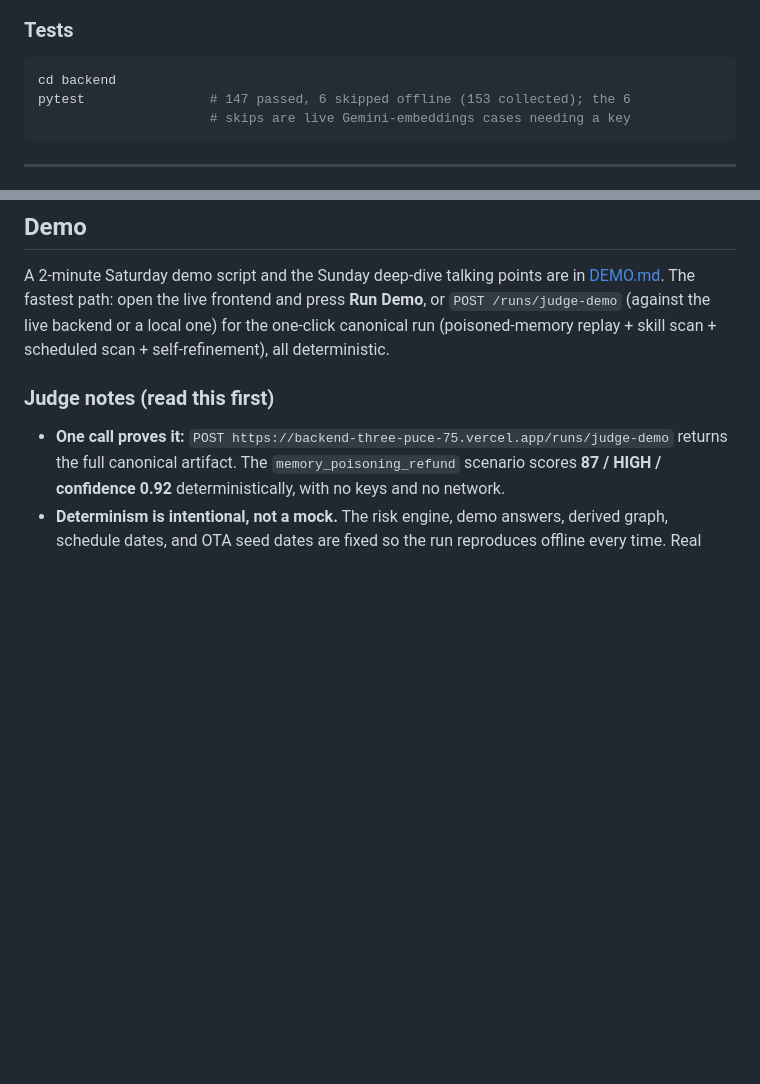
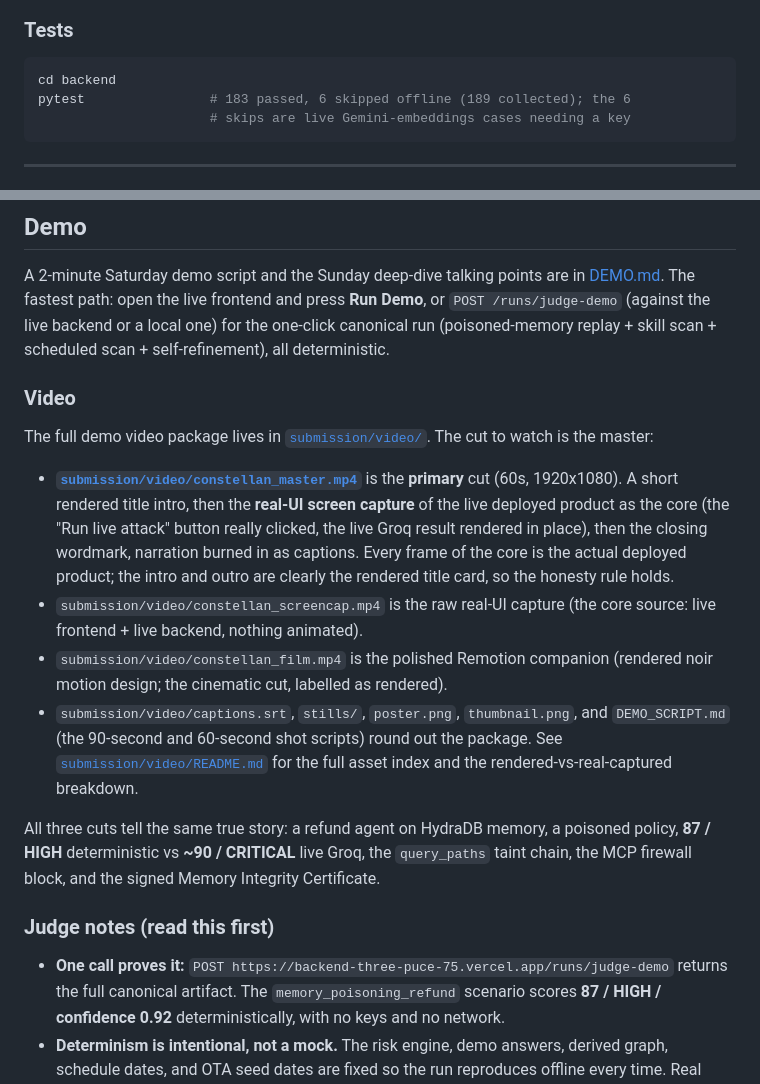
Before and after one commit to vaibhav4046/hydrasentry, a Markdown page: README.md, 2 parts joined by grey strips. GitHub-like rendering; blank space fills up the shorter version.

Commit message:
docs: link the video package and master cut in README, fix stale test count

````diff
--- a/README.md
+++ b/README.md
@@ -408,7 +408,7 @@ npm run dev                          # http://localhost:3000
 
 ```bash
 cd backend
-pytest                # 147 passed, 6 skipped offline (153 collected); the 6
+pytest                # 183 passed, 6 skipped offline (189 collected); the 6
                       # skips are live Gemini-embeddings cases needing a key
 ```
 
@@ -492,6 +492,17 @@ This gateway speaks **HTTP** (MCP-inspired) and powers the web UI. For driving H
 
 A 2-minute Saturday demo script and the Sunday deep-dive talking points are in [DEMO.md](DEMO.md). The fastest path: open the live frontend and press **Run Demo**, or `POST /runs/judge-demo` (against the live backend or a local one) for the one-click canonical run (poisoned-memory replay + skill scan + scheduled scan + self-refinement), all deterministic.
 
+### Video
+
+The full demo video package lives in [`submission/video/`](submission/video/). The cut to watch is the master:
+
+- **[`submission/video/constellan_master.mp4`](submission/video/constellan_master.mp4)** is the **primary** cut (60s, 1920x1080). A short rendered title intro, then the **real-UI screen capture** of the live deployed product as the core (the "Run live attack" button really clicked, the live Groq result rendered in place), then the closing wordmark, narration burned in as captions. Every frame of the core is the actual deployed product; the intro and outro are clearly the rendered title card, so the honesty rule holds.
+- `submission/video/constellan_screencap.mp4` is the raw real-UI capture (the core source: live frontend + live backend, nothing animated).
+- `submission/video/constellan_film.mp4` is the polished Remotion companion (rendered noir motion design; the cinematic cut, labelled as rendered).
+- `submission/video/captions.srt`, `stills/`, `poster.png`, `thumbnail.png`, and `DEMO_SCRIPT.md` (the 90-second and 60-second shot scripts) round out the package. See [`submission/video/README.md`](submission/video/README.md) for the full asset index and the rendered-vs-real-captured breakdown.
+
+All three cuts tell the same true story: a refund agent on HydraDB memory, a poisoned policy, **87 / HIGH** deterministic vs **~90 / CRITICAL** live Groq, the `query_paths` taint chain, the MCP firewall block, and the signed Memory Integrity Certificate.
+
 ### Judge notes (read this first)
 
 - **One call proves it:** `POST https://backend-three-puce-75.vercel.app/runs/judge-demo` returns the full canonical artifact. The `memory_poisoning_refund` scenario scores **87 / HIGH / confidence 0.92** deterministically, with no keys and no network.
````
